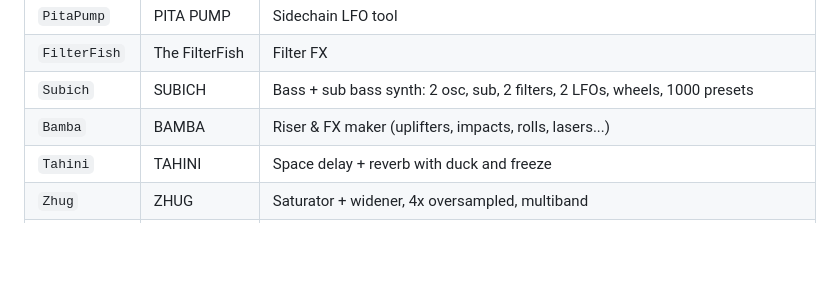
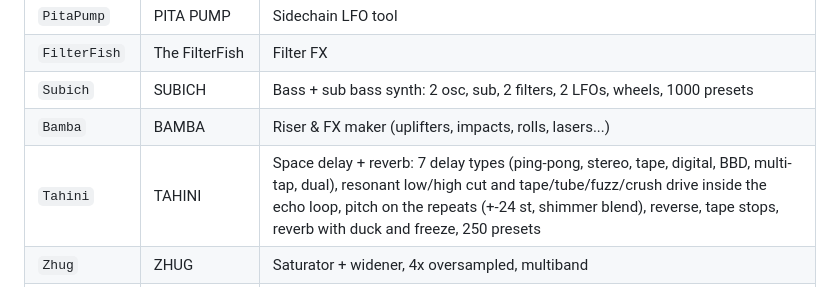
Before and after one commit to Giladx/skazi-bundle, a Markdown page: README.md, the part around the change. Drawn GitHub-style; blank space fills up the shorter version.

Commit message:
README: TAHINI 1.1 row (delay types, echo filter + drive, pitch, 250 presets)
Co-Authored-By: Claude Opus 5.5 <noreply@anthropic.com>

```diff
--- a/README.md
+++ b/README.md
@@ -11,7 +11,7 @@ Every plugin uses the vendor name **SKAZI**, so DAWs list them together.
 | `FilterFish` | The FilterFish | Filter FX |
 | `Subich` | SUBICH | Bass + sub bass synth: 2 osc, sub, 2 filters, 2 LFOs, wheels, 1000 presets |
 | `Bamba` | BAMBA | Riser & FX maker (uplifters, impacts, rolls, lasers...) |
-| `Tahini` | TAHINI | Space delay + reverb with duck and freeze |
+| `Tahini` | TAHINI | Space delay + reverb: 7 delay types (ping-pong, stereo, tape, digital, BBD, multi-tap, dual), resonant low/high cut and tape/tube/fuzz/crush drive inside the echo loop, pitch on the repeats (+-24 st, shimmer blend), reverse, tape stops, reverb with duck and freeze, 250 presets |
 | `Zhug` | ZHUG | Saturator + widener, 4x oversampled, multiband |
 | `Bully` | BULLY | Wavetable synth: 3 osc with dual warp, 2 filters, 10 LFOs, chaos, mod matrix, FX rack, arp, analog character (drift, saturation, boost, spread), SHARP 24 zero-delay-feedback ladder filter, 462 presets |
 | `Kickass` | KICKASS | Kick drum synth: two-stage pitch (snap + sweep), hold/decay, 3-band EQ, sample layer with a browser for your own Splice kicks, key track, 50 presets |
```
